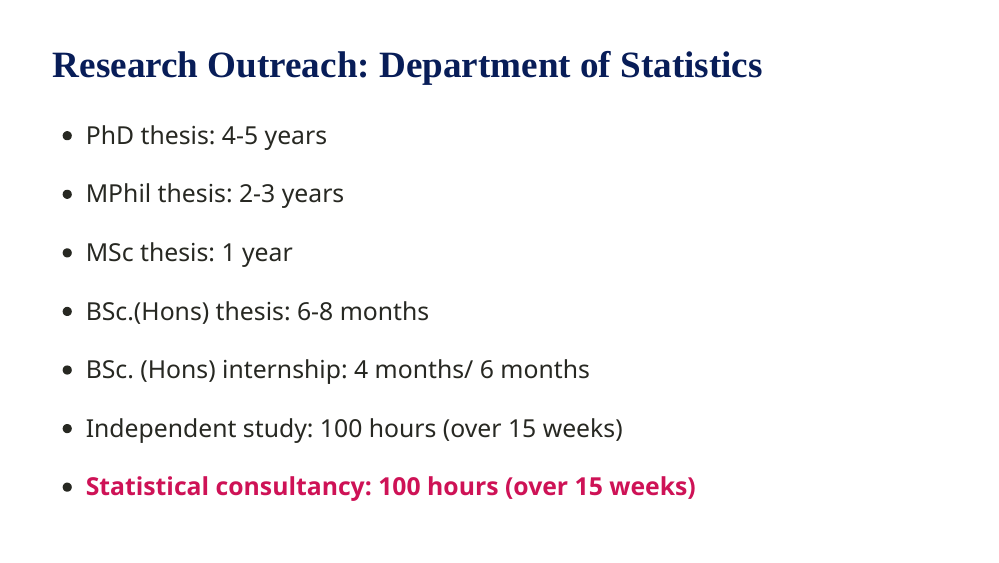
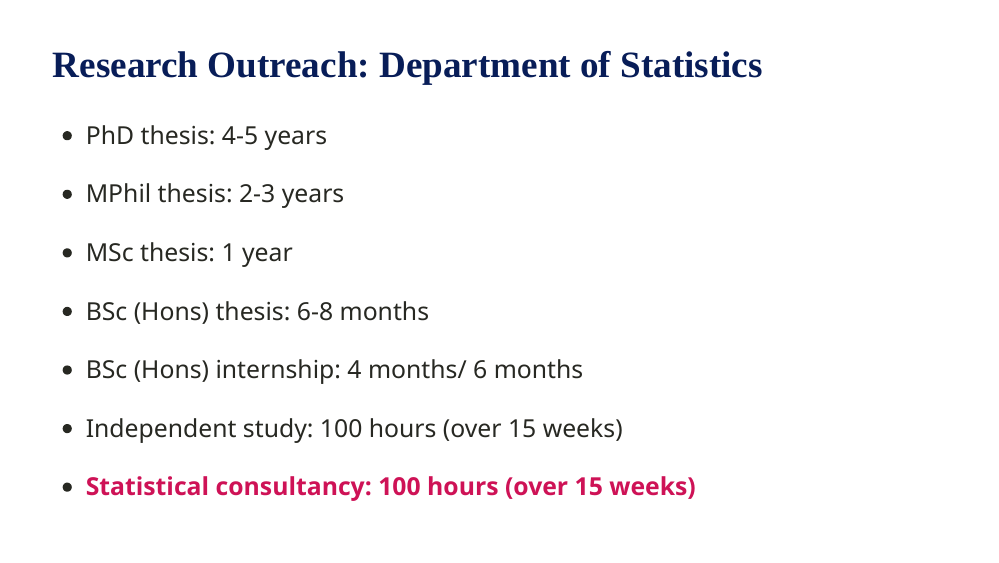
Before and after one commit to thiyangt/statconsultancyblog, an R Markdown document (static/slides/introscs.Rmd): page 4 of 25. The pictures show the slides in the output file static/slides/introscs.html that the author committed with the source; the slides are laid out offline by our stand-in for remark.js, each with all of its steps uncovered, in fonts that may differ from those the slides ask for, and without slide numbers, shadows or browser add-ons.

Commit message:
Updated slides

```diff
--- a/static/slides/introscs.Rmd
+++ b/static/slides/introscs.Rmd
@@ -58,11 +58,11 @@ style_mono_accent(
 
 --
 
-- BSc.(Hons) thesis: 6-8 months
+- BSc (Hons) thesis: 6-8 months
 
 --
 
-- BSc. (Hons) internship: 4 months/ 6 months
+- BSc (Hons) internship: 4 months/ 6 months
 
 --
 
@@ -88,10 +88,10 @@ style_mono_accent(
 
 
 
-- **BSc.(Hons) thesis: 6-8 months**
+- **BSc (Hons) thesis: 6-8 months**
 
 
-- **BSc. (Hons) internship: 4 months/ 6 months**
+- **BSc (Hons) internship: 4 months/ 6 months**
 
 
 
@@ -117,10 +117,10 @@ style_mono_accent(
 
 
 
-- BSc.(Hons) thesis: 6-8 months
+- BSc (Hons) thesis: 6-8 months
 
 
-- BSc. (Hons) internship: 4 months/ 6 months
+- BSc (Hons) internship: 4 months/ 6 months
 
 
 
```
Also changed, not shown: static/slides/introscs.html, 5 other files.
